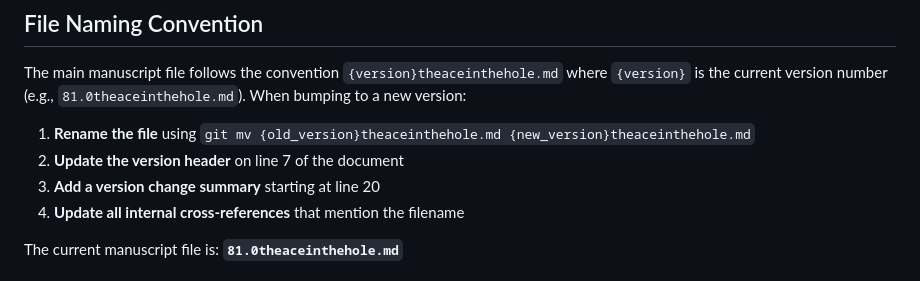
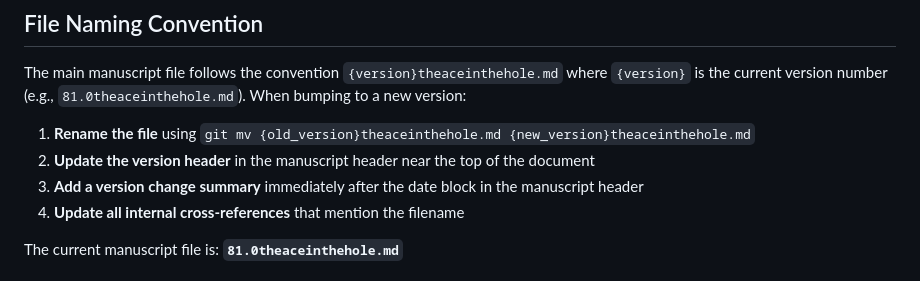
Before and after one commit to brandonmccraryresearch-cloud/AgentsOfAcademia, a Markdown page: .github/copilot-instructions.md, the part around the change. Drawn GitHub-style.

```diff
--- a/.github/copilot-instructions.md
+++ b/.github/copilot-instructions.md
@@ -5,8 +5,8 @@
 The main manuscript file follows the convention `{version}theaceinthehole.md` where `{version}` is the current version number (e.g., `81.0theaceinthehole.md`). When bumping to a new version:
 
 1. **Rename the file** using `git mv {old_version}theaceinthehole.md {new_version}theaceinthehole.md`
-2. **Update the version header** on line 7 of the document
-3. **Add a version change summary** starting at line 20
+2. **Update the version header** in the manuscript header near the top of the document
+3. **Add a version change summary** immediately after the date block in the manuscript header
 4. **Update all internal cross-references** that mention the filename
 
 The current manuscript file is: **`81.0theaceinthehole.md`**
```
Also changed, not shown: audit_results/v80_meta_agent_verification.md (+1 -1 lines), audit_results/v81_meta_agent_verification.md (+2 -2 lines).
